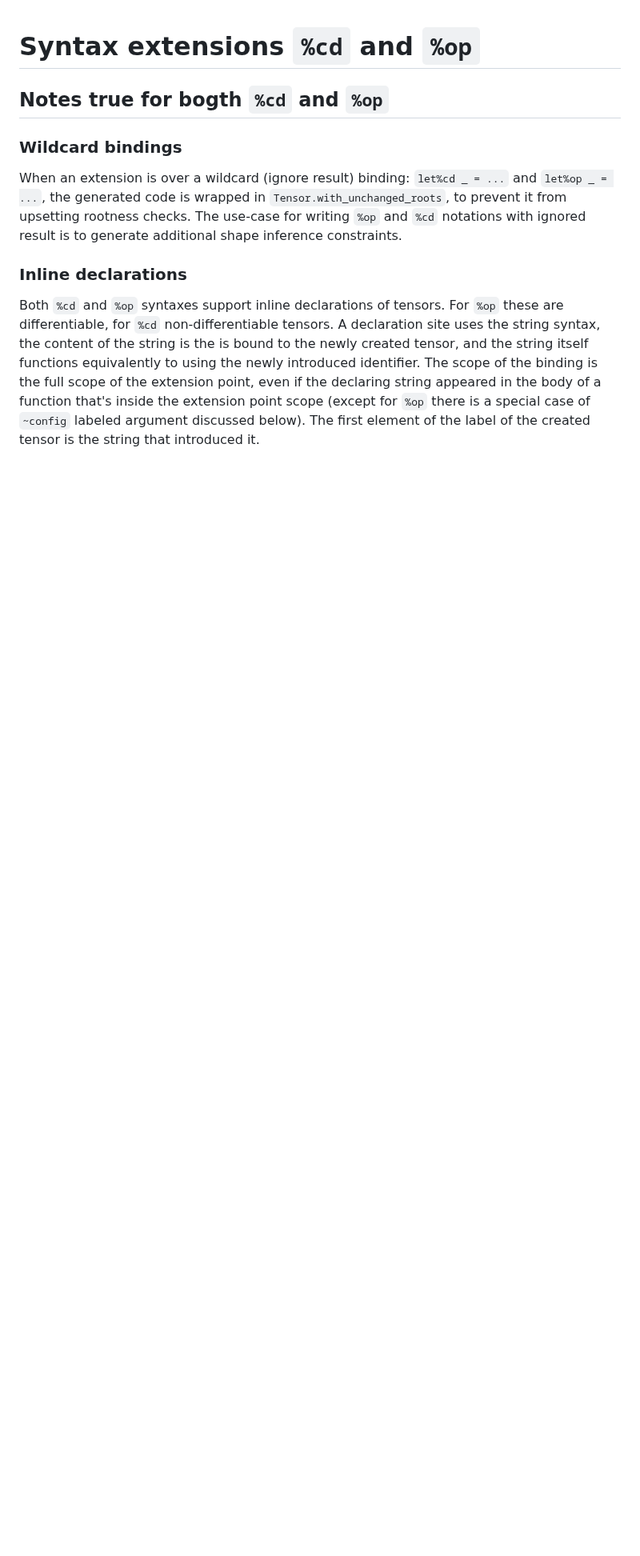
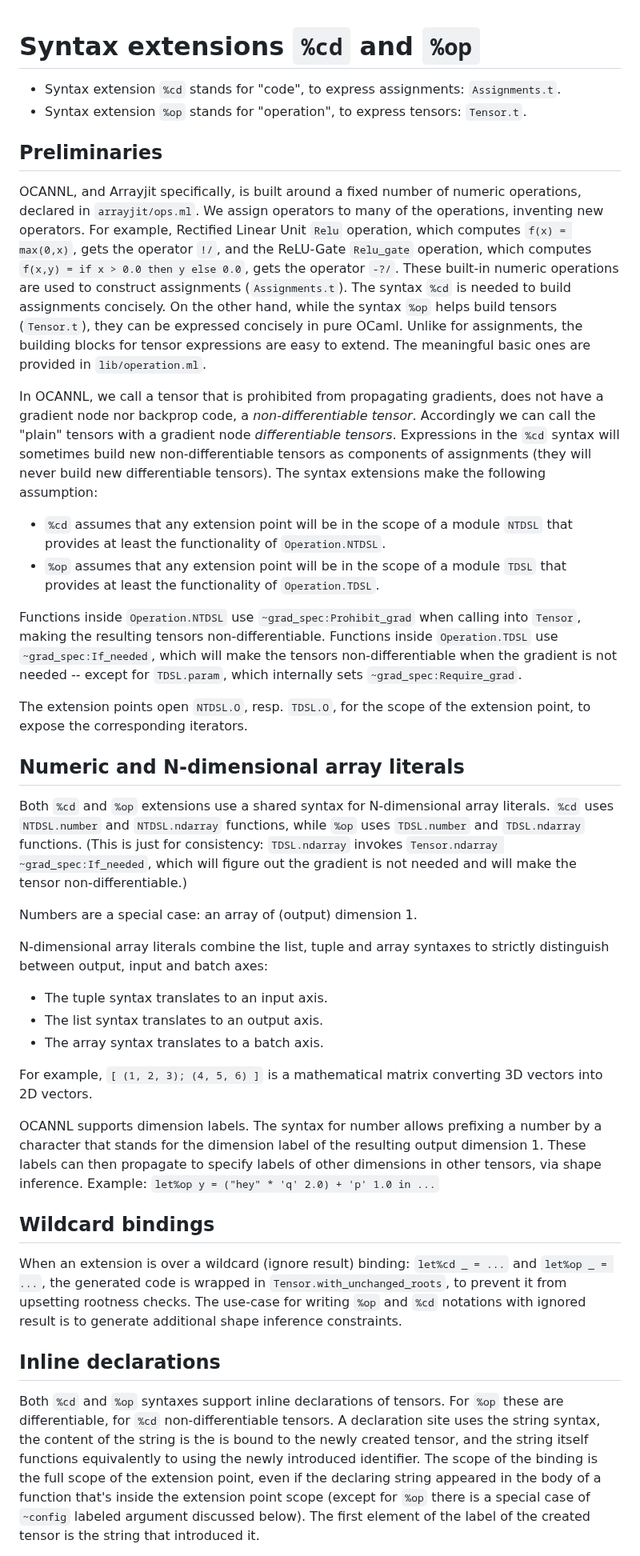
Before and after one commit to ahrefs/ocannl, a Markdown page: lib/syntax_extensions.md, the part around one of its changes. Shown at 80% size. GitHub-like rendering; blank space fills up the shorter version.

Commit message:
Syntax extensions documentation: organization, preliminaries, literals

```diff
--- a/lib/syntax_extensions.md
+++ b/lib/syntax_extensions.md
@@ -1,12 +1,42 @@
 # Syntax extensions `%cd` and `%op`
 
-## Notes true for bogth `%cd` and `%op`
+- Syntax extension `%cd` stands for "code", to express assignments: `Assignments.t`.
+- Syntax extension `%op` stands for "operation", to express tensors: `Tensor.t`.
 
-### Wildcard bindings
+## Preliminaries
+
+OCANNL, and Arrayjit specifically, is built around a fixed number of numeric operations, declared in `arrayjit/ops.ml`. We assign operators to many of the operations, inventing new operators. For example, Rectified Linear Unit `Relu` operation, which computes `f(x) = max(0,x)`, gets the operator `!/`, and the ReLU-Gate `Relu_gate` operation, which computes `f(x,y) = if x > 0.0 then y else 0.0`, gets the operator `-?/`. These built-in numeric operations are used to construct assignments (`Assignments.t`). The syntax `%cd` is needed to build assignments concisely. On the other hand, while the syntax `%op` helps build tensors (`Tensor.t`), they can be expressed concisely in pure OCaml. Unlike for assignments, the building blocks for tensor expressions are easy to extend. The meaningful basic ones are provided in `lib/operation.ml`.
+
+In OCANNL, we call a tensor that is prohibited from propagating gradients, does not have a gradient node nor backprop code, a _non-differentiable tensor_. Accordingly we can call the "plain" tensors with a gradient node _differentiable tensors_. Expressions in the `%cd` syntax will sometimes build new non-differentiable tensors as components of assignments (they will never build new differentiable tensors). The syntax extensions make the following assumption:
+
+- `%cd` assumes that any extension point will be in the scope of a module `NTDSL` that provides at least the functionality of `Operation.NTDSL`.
+- `%op` assumes that any extension point will be in the scope of a module `TDSL` that provides at least the functionality of `Operation.TDSL`.
+
+Functions inside `Operation.NTDSL` use `~grad_spec:Prohibit_grad` when calling into `Tensor`, making the resulting tensors non-differentiable. Functions inside `Operation.TDSL` use `~grad_spec:If_needed`, which will make the tensors non-differentiable when the gradient is not needed -- except for `TDSL.param`, which internally sets `~grad_spec:Require_grad`.
+
+The extension points open `NTDSL.O`, resp. `TDSL.O`, for the scope of the extension point, to expose the corresponding iterators.
+
+## Numeric and N-dimensional array literals
+
+Both `%cd` and `%op` extensions use a shared syntax for N-dimensional array literals. `%cd` uses `NTDSL.number` and `NTDSL.ndarray` functions, while `%op` uses `TDSL.number` and `TDSL.ndarray` functions. (This is just for consistency: `TDSL.ndarray` invokes `Tensor.ndarray ~grad_spec:If_needed`, which will figure out the gradient is not needed and will make the tensor non-differentiable.)
+
+Numbers are a special case: an array of (output) dimension 1.
+
+N-dimensional array literals combine the list, tuple and array syntaxes to strictly distinguish between output, input and batch axes:
+
+- The tuple syntax translates to an input axis.
+- The list syntax translates to an output axis.
+- The array syntax translates to a batch axis.
+
+For example, `[ (1, 2, 3); (4, 5, 6) ]` is a mathematical matrix converting 3D vectors into 2D vectors.
+
+OCANNL supports dimension labels. The syntax for number allows prefixing a number by a character that stands for the dimension label of the resulting output dimension 1. These labels can then propagate to specify labels of other dimensions in other tensors, via shape inference. Example: `let%op y = ("hey" * 'q' 2.0) + 'p' 1.0 in ...`
+
+## Wildcard bindings
 
 When an extension is over a wildcard (ignore result) binding: `let%cd _ = ...` and `let%op _ = ...`, the generated code is wrapped in `Tensor.with_unchanged_roots`, to prevent it from upsetting rootness checks. The use-case for writing `%op` and `%cd` notations with ignored result is to generate additional shape inference constraints.
 
-### Inline declarations
+## Inline declarations
 
 Both `%cd` and `%op` syntaxes support inline declarations of tensors. For `%op` these are differentiable, for `%cd` non-differentiable tensors. A declaration site uses the string syntax, the content of the string is the is bound to the newly created tensor, and the string itself functions equivalently to using the newly introduced identifier. The scope of the binding is the full scope of the extension point, even if the declaring string appeared in the body of a function that's inside the extension point scope (except for `%op` there is a special case of `~config` labeled argument discussed below). The first element of the label of the created tensor is the string that introduced it.
 
```
Also changed, not shown: other parts of lib/syntax_extensions.md (+7 -3 lines).
